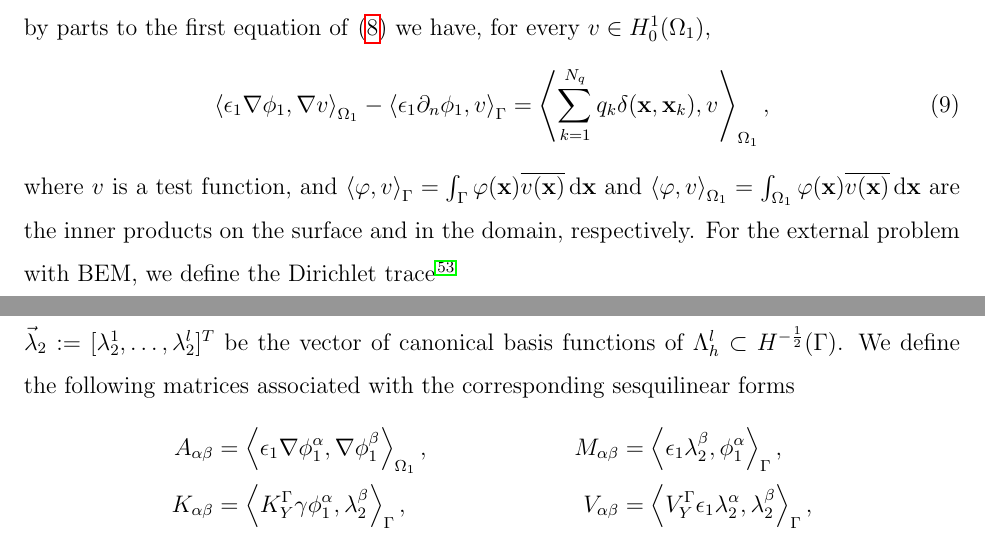
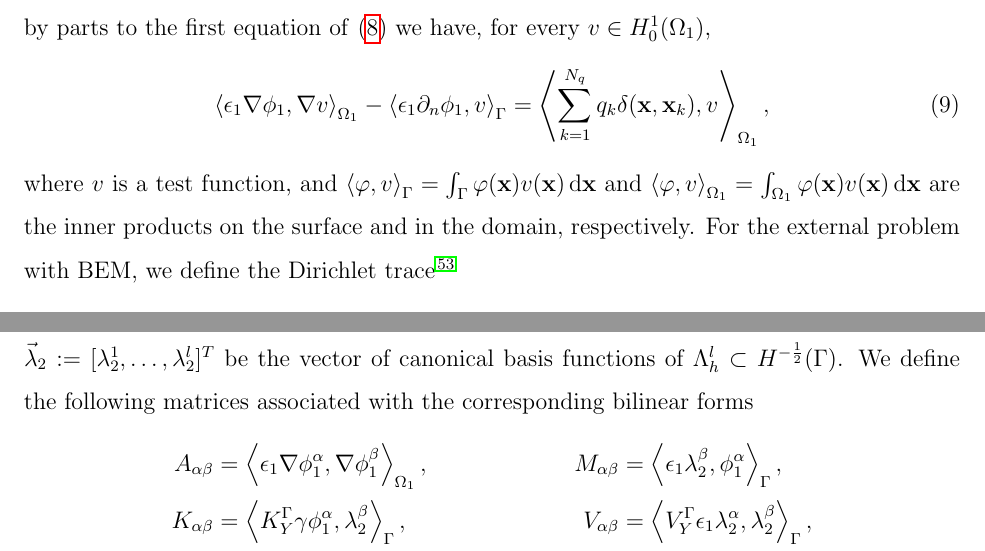
Before and after one commit to Excalibur-Coupling/virus_fem_bem_paper, a LaTeX paper (main.tex, which reads methods.tex): two parts of pages 9 and 10 of 25, joined at a grey line, cut so that both start at the same text. Compiled offline with pdfLaTeX.

Commit message:
green's functions are real, so conjugates not needed

```diff
--- a/methods.tex
+++ b/methods.tex
@@ -198,7 +198,7 @@ We start with the variational formulation of the internal problem. Applying inte
  \left\langle \epsilon_1 \nabla \phi_1, \nabla v \right\rangle_{\Omega_1}  -  \left\langle  \epsilon_1\partial_n \phi_1, v \right\rangle_\Gamma =  \left\langle \sum_{k=1}^{N_q} q_k\delta(\mathbf{x},\mathbf{x}_k),  v\right\rangle_{\Omega_1},
 \end{equation}
 %
-where $v$ is a test function, and $\left\langle\varphi,v\right\rangle_\Gamma = \int_\Gamma \varphi(\mathbf{x})\overline{v(\mathbf{x})}\,\mathrm{d}\mathbf{x}$ and $\left\langle\varphi,v\right\rangle_{\Omega_1} = \int_{\Omega_1} \varphi(\mathbf{x})\overline{v(\mathbf{x})}\,\mathrm{d}\mathbf{x}$ are the inner products on the surface and in the domain, respectively.
+where $v$ is a test function, and $\left\langle\varphi,v\right\rangle_\Gamma = \int_\Gamma \varphi(\mathbf{x})v(\mathbf{x})\,\mathrm{d}\mathbf{x}$ and $\left\langle\varphi,v\right\rangle_{\Omega_1} = \int_{\Omega_1} \varphi(\mathbf{x})v(\mathbf{x})\,\mathrm{d}\mathbf{x}$ are the inner products on the surface and in the domain, respectively.
 For the external problem with BEM, we define the Dirichlet trace~\cite{MR2361676}
 \begin{align*}
 % \label{eq:trace_map}
@@ -248,7 +248,7 @@ functions of the finite element space $V_{h}^{j}\subset H^1(\Omega_1)$, %$\vec{\
 and let $\vec{\lambda}_2 := [\lambda_2^1, \dots, \lambda_2^l]^T$ be the vector of canonical basis
 functions of $\Lambda_{h}^{l}\subset H^{-\frac{1}{2}}(\Gamma)$. % and $\vec{\widetilde{\phi}} := [\widetilde{\phi}^1, \dots, \widetilde{\phi}^m]^T$ be the vector of canonical basis functions of  $M_{h}^{m}$
 % $T:\Omega_1 \rightarrow \Gamma$ and $E:\Gamma \rightarrow \Omega_1$ trace and extendable operators respectively.
-We define the following matrices associated with the corresponding sesquilinear forms
+We define the following matrices associated with the corresponding bilinear forms
 \begin{align*}
 A_{\alpha \beta} &= \left\langle\epsilon_1\nabla\phi_1^{\alpha}, \nabla \phi_1^{\beta} \right\rangle_{\Omega_1},&
 M_{\alpha \beta} &= \left\langle \epsilon_1\lambda^{\beta}_2,\phi_1^{\alpha}\right\rangle_{\Gamma},\\
```
